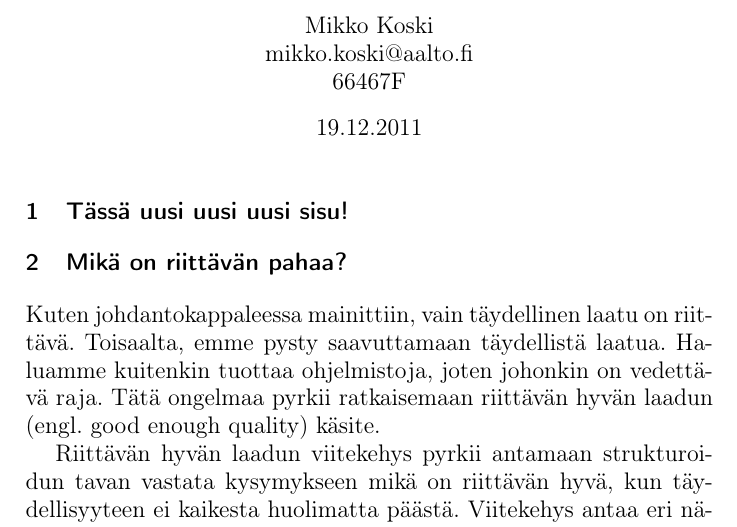
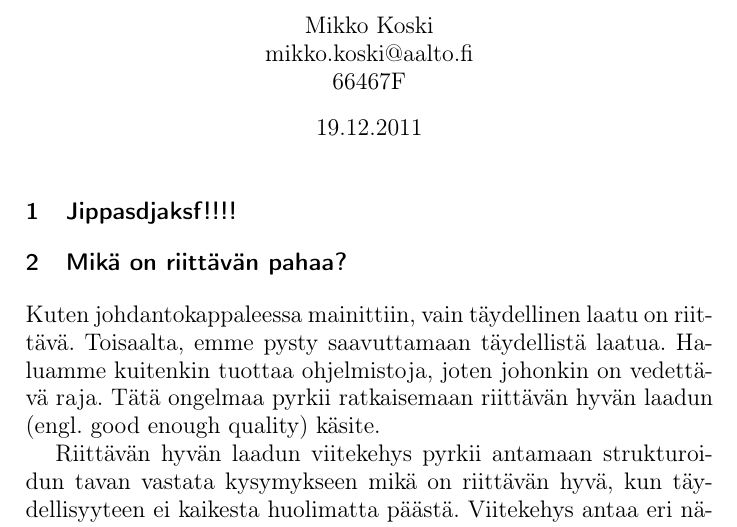
Before and after one commit to rap1ds-testing/dippa, a LaTeX document (dippa.tex): part of page 1 of 5, cut so that both start at the same text. Compiled offline with pdfLaTeX.

Commit message:
"Update"

```diff
--- a/dippa.tex
+++ b/dippa.tex
@@ -26,7 +26,7 @@
 
 \large
 
-\section{Tässä uusi uusi uusi sisu!}
+\section{Jippasdjaksf!!!!}
 
 \section{Mikä on riittävän pahaa?}
 
```
